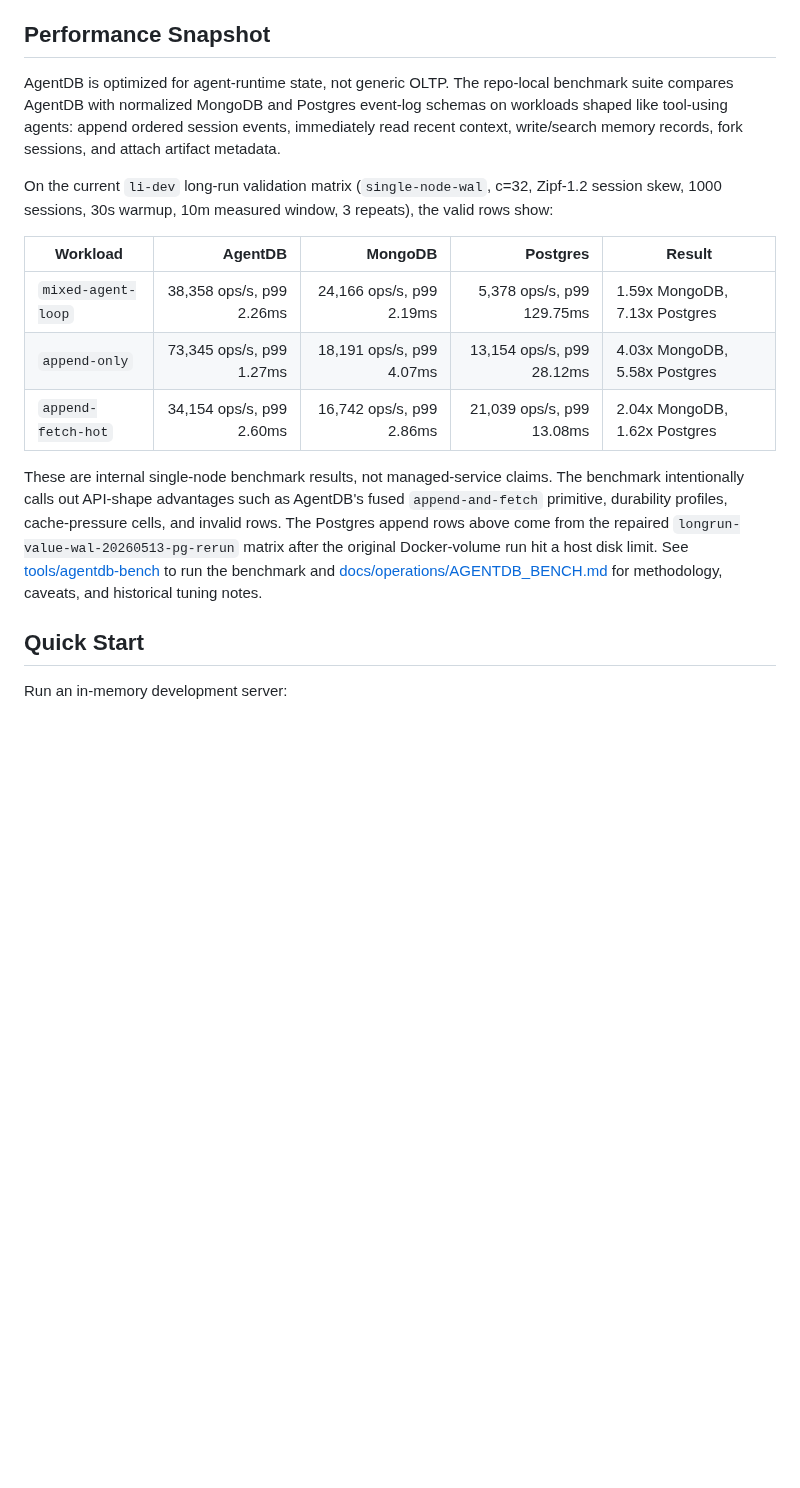
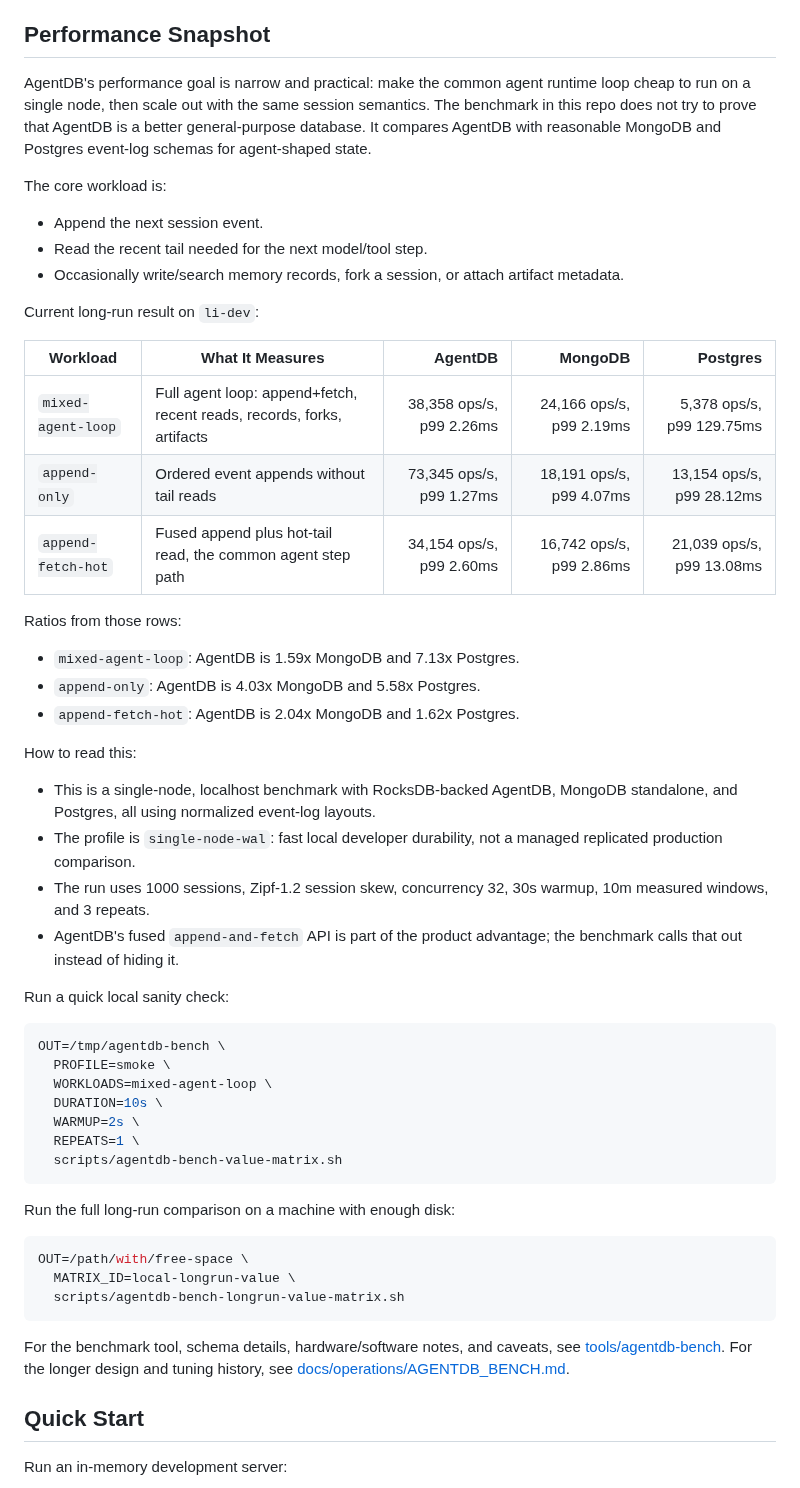
Before and after one commit to shenli/agentdb, a Markdown page: README.md, the part around the change. Rendered like a GitHub page; blank space fills up the shorter version.

Commit message:
Make README benchmark section developer friendly

````diff
--- a/README.md
+++ b/README.md
@@ -92,31 +92,68 @@ are:
 
 ## Performance Snapshot
 
-AgentDB is optimized for agent-runtime state, not generic OLTP. The repo-local
-benchmark suite compares AgentDB with normalized MongoDB and Postgres event-log
-schemas on workloads shaped like tool-using agents: append ordered session
-events, immediately read recent context, write/search memory records, fork
-sessions, and attach artifact metadata.
+AgentDB's performance goal is narrow and practical: make the common agent
+runtime loop cheap to run on a single node, then scale out with the same session
+semantics. The benchmark in this repo does not try to prove that AgentDB is a
+better general-purpose database. It compares AgentDB with reasonable MongoDB
+and Postgres event-log schemas for agent-shaped state.
 
-On the current `li-dev` long-run validation matrix
-(`single-node-wal`, c=32, Zipf-1.2 session skew, 1000 sessions, 30s warmup,
-10m measured window, 3 repeats), the valid rows show:
+The core workload is:
 
-| Workload | AgentDB | MongoDB | Postgres | Result |
-|---|---:|---:|---:|---|
-| `mixed-agent-loop` | 38,358 ops/s, p99 2.26ms | 24,166 ops/s, p99 2.19ms | 5,378 ops/s, p99 129.75ms | 1.59x MongoDB, 7.13x Postgres |
-| `append-only` | 73,345 ops/s, p99 1.27ms | 18,191 ops/s, p99 4.07ms | 13,154 ops/s, p99 28.12ms | 4.03x MongoDB, 5.58x Postgres |
-| `append-fetch-hot` | 34,154 ops/s, p99 2.60ms | 16,742 ops/s, p99 2.86ms | 21,039 ops/s, p99 13.08ms | 2.04x MongoDB, 1.62x Postgres |
+- Append the next session event.
+- Read the recent tail needed for the next model/tool step.
+- Occasionally write/search memory records, fork a session, or attach artifact
+  metadata.
 
-These are internal single-node benchmark results, not managed-service claims.
-The benchmark intentionally calls out API-shape advantages such as AgentDB's
-fused `append-and-fetch` primitive, durability profiles, cache-pressure cells,
-and invalid rows. The Postgres append rows above come from the repaired
-`longrun-value-wal-20260513-pg-rerun` matrix after the original Docker-volume
-run hit a host disk limit. See
-[tools/agentdb-bench](tools/agentdb-bench/README.md) to run the benchmark and
-[docs/operations/AGENTDB_BENCH.md](docs/operations/AGENTDB_BENCH.md) for
-methodology, caveats, and historical tuning notes.
+Current long-run result on `li-dev`:
+
+| Workload | What It Measures | AgentDB | MongoDB | Postgres |
+|---|---|---:|---:|---:|
+| `mixed-agent-loop` | Full agent loop: append+fetch, recent reads, records, forks, artifacts | 38,358 ops/s, p99 2.26ms | 24,166 ops/s, p99 2.19ms | 5,378 ops/s, p99 129.75ms |
+| `append-only` | Ordered event appends without tail reads | 73,345 ops/s, p99 1.27ms | 18,191 ops/s, p99 4.07ms | 13,154 ops/s, p99 28.12ms |
+| `append-fetch-hot` | Fused append plus hot-tail read, the common agent step path | 34,154 ops/s, p99 2.60ms | 16,742 ops/s, p99 2.86ms | 21,039 ops/s, p99 13.08ms |
+
+Ratios from those rows:
+
+- `mixed-agent-loop`: AgentDB is 1.59x MongoDB and 7.13x Postgres.
+- `append-only`: AgentDB is 4.03x MongoDB and 5.58x Postgres.
+- `append-fetch-hot`: AgentDB is 2.04x MongoDB and 1.62x Postgres.
+
+How to read this:
+
+- This is a single-node, localhost benchmark with RocksDB-backed AgentDB,
+  MongoDB standalone, and Postgres, all using normalized event-log layouts.
+- The profile is `single-node-wal`: fast local developer durability, not a
+  managed replicated production comparison.
+- The run uses 1000 sessions, Zipf-1.2 session skew, concurrency 32, 30s warmup,
+  10m measured windows, and 3 repeats.
+- AgentDB's fused `append-and-fetch` API is part of the product advantage; the
+  benchmark calls that out instead of hiding it.
+
+Run a quick local sanity check:
+
+```bash
+OUT=/tmp/agentdb-bench \
+  PROFILE=smoke \
+  WORKLOADS=mixed-agent-loop \
+  DURATION=10s \
+  WARMUP=2s \
+  REPEATS=1 \
+  scripts/agentdb-bench-value-matrix.sh
+```
+
+Run the full long-run comparison on a machine with enough disk:
+
+```bash
+OUT=/path/with/free-space \
+  MATRIX_ID=local-longrun-value \
+  scripts/agentdb-bench-longrun-value-matrix.sh
+```
+
+For the benchmark tool, schema details, hardware/software notes, and caveats,
+see [tools/agentdb-bench](tools/agentdb-bench/README.md). For the longer design
+and tuning history, see
+[docs/operations/AGENTDB_BENCH.md](docs/operations/AGENTDB_BENCH.md).
 
 ## Quick Start
 
````
